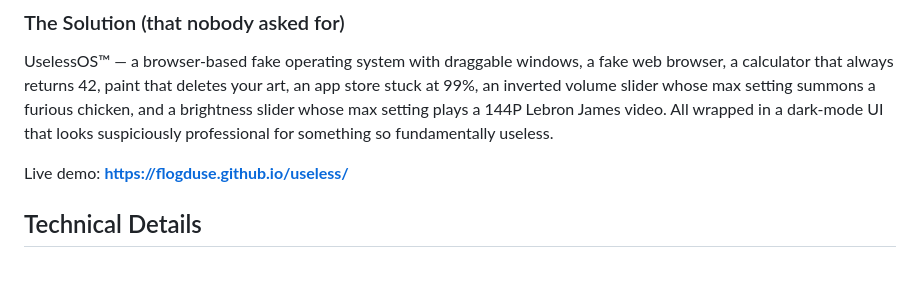
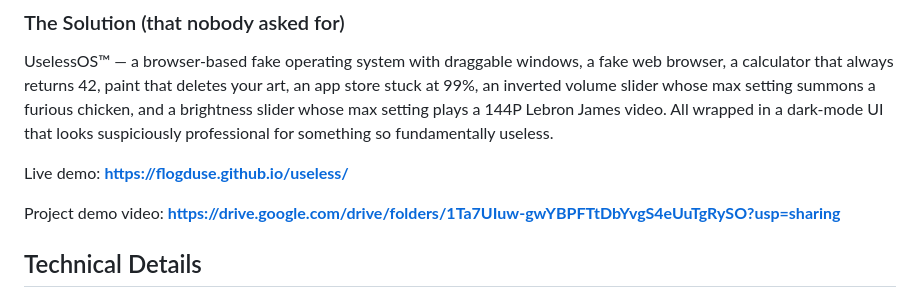
Before and after one commit to flogduse/useless, a Markdown page: README.md, the part around the change. Drawn GitHub-style; blank space fills up the shorter version.

Commit message:
Add project demo video link to README

```diff
--- a/README.md
+++ b/README.md
@@ -21,6 +21,8 @@ The modern world expects you to be productive. What if your operating system act
 UselessOS™ — a browser-based fake operating system with draggable windows, a fake web browser, a calculator that always returns 42, paint that deletes your art, an app store stuck at 99%, an inverted volume slider whose max setting summons a furious chicken, and a brightness slider whose max setting plays a 144P Lebron James video. All wrapped in a dark-mode UI that looks suspiciously professional for something so fundamentally useless.
 
 Live demo: **https://flogduse.github.io/useless/**
+
+Project demo video: **https://drive.google.com/drive/folders/1Ta7UIuw-gwYBPFTtDbYvgS4eUuTgRySO?usp=sharing**
 
 ## Technical Details
 ### Technologies/Components Used
```
